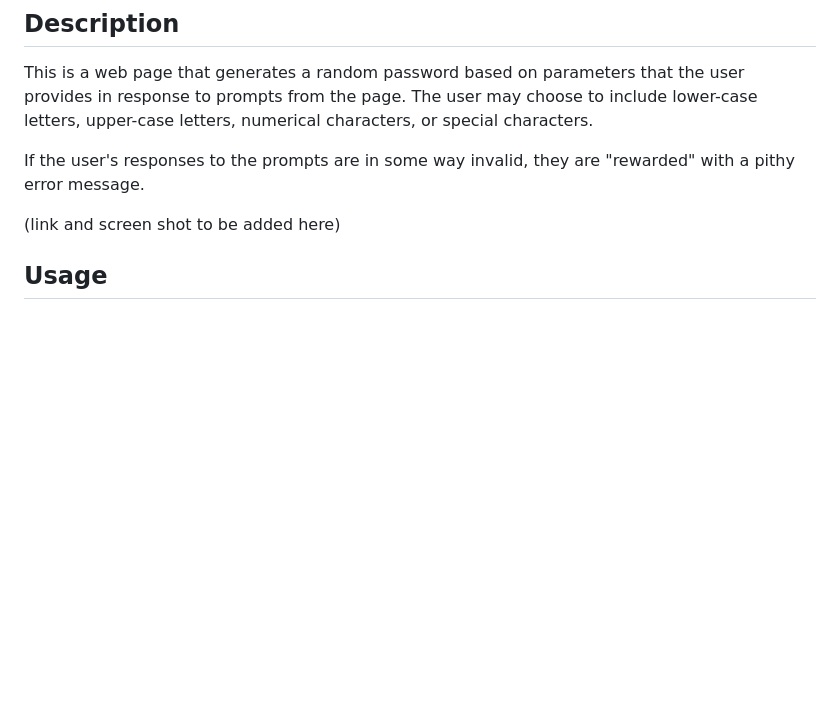
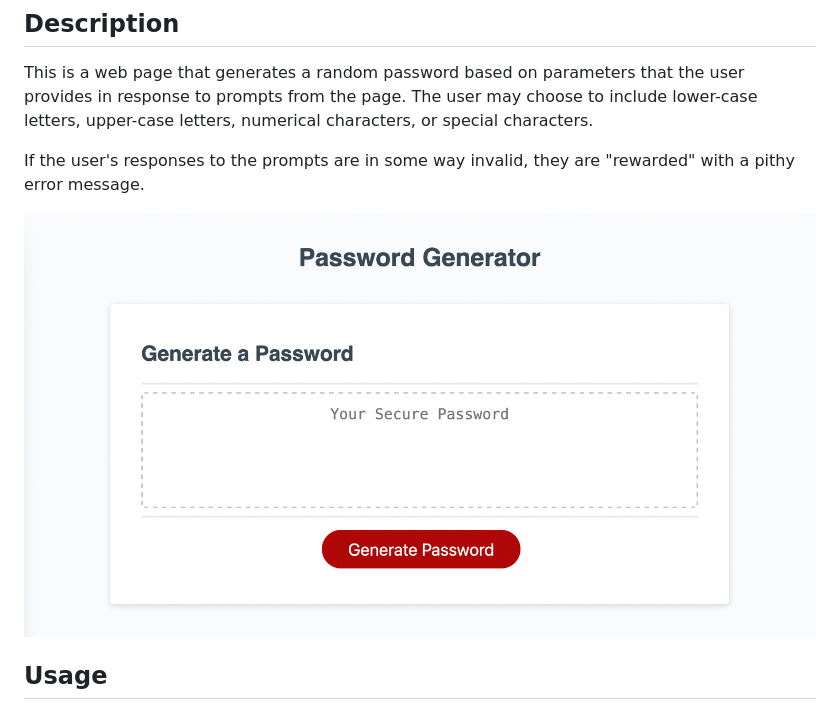
Before and after one commit to lkalliance/module-3-challenge, a Markdown page: README.md, the part around the change. GitHub-like rendering; pictures changed too: images/site-screenshot.png (added); blank space fills up the shorter version.

Commit message:
Added screenshot to README

```diff
--- a/README.md
+++ b/README.md
@@ -6,7 +6,7 @@ This is a web page that generates a random password based on parameters that the
 
 If the user's responses to the prompts are in some way invalid, they are "rewarded" with a pithy error message.
 
-(link and screen shot to be added here)
+![screenshot](./images/site-screenshot.png)
 
 ## Usage
 
```
Also changed, not shown: 1 other file.
